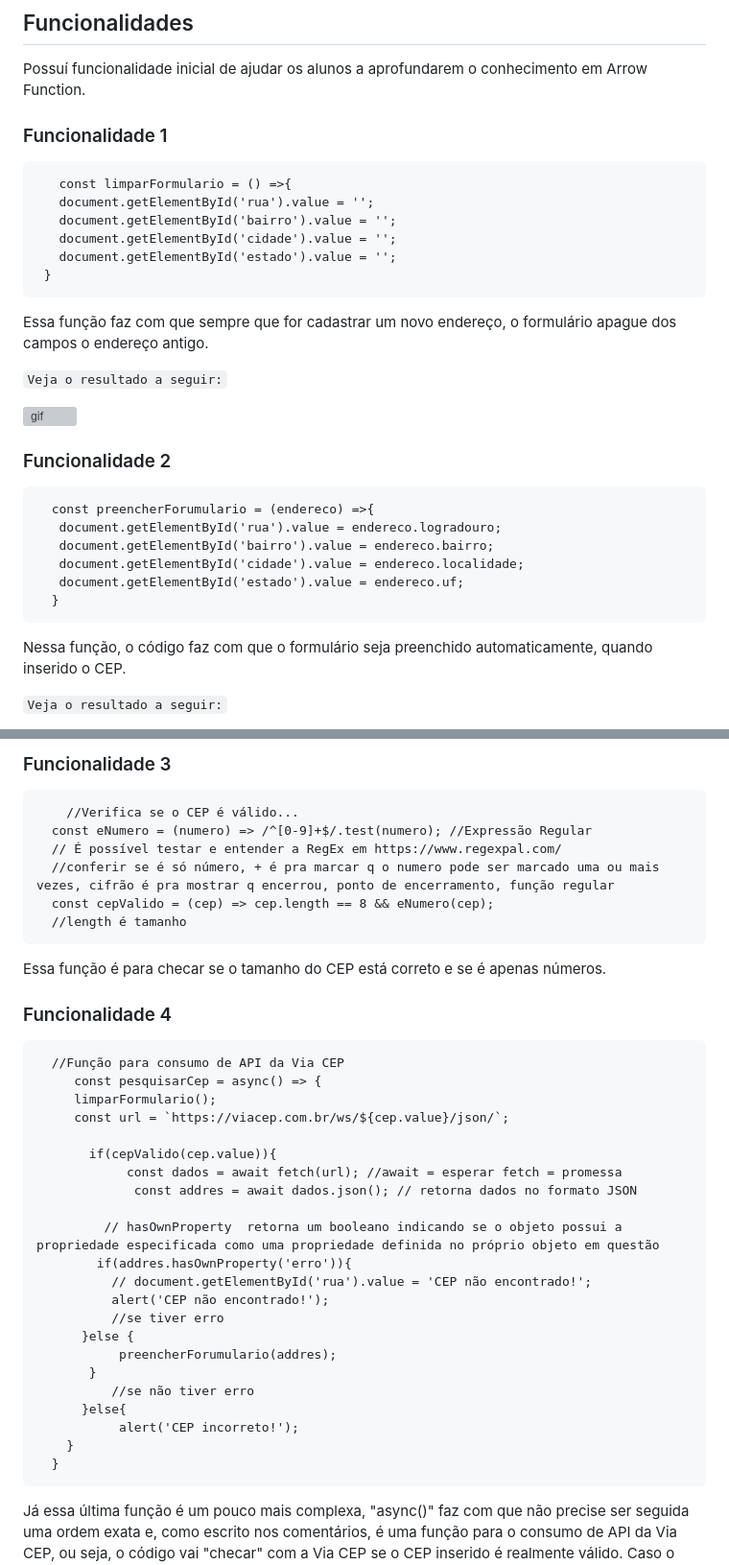
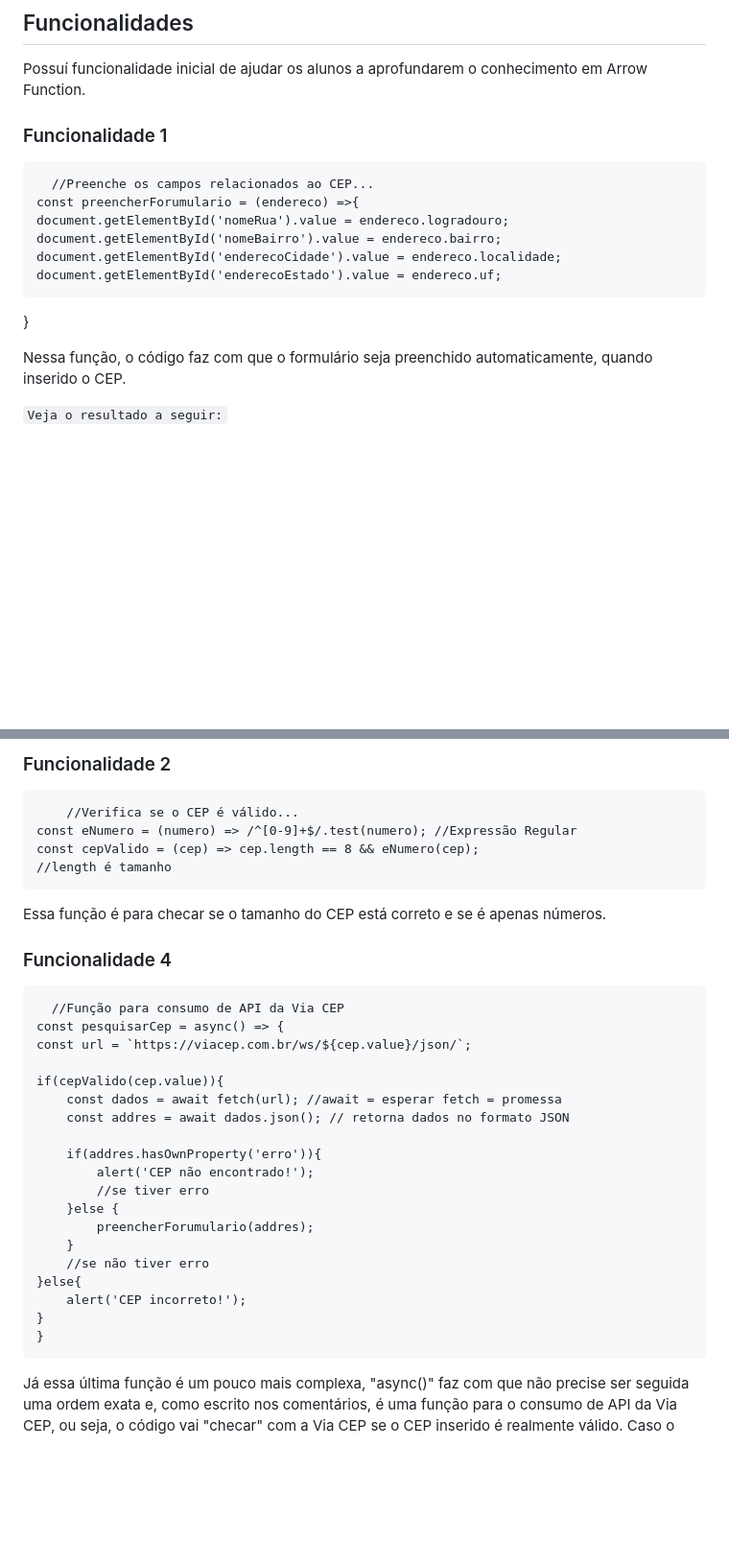
Before and after one commit to imdoarda/cadastro, a Markdown page: README.md, 2 parts joined by grey strips. Shown: that part at 96% size. GitHub-like rendering; blank space fills up the shorter version; grey boxes are pictures that could not be loaded.

Commit message:
correção readme

```diff
--- a/README.md
+++ b/README.md
@@ -30,32 +30,17 @@ O formulário de endereço serve para realizar o cadastro de um certo endereço
 
 Possuí funcionalidade inicial de ajudar os alunos a aprofundarem o conhecimento em Arrow Function.
 
+
+
 ### Funcionalidade 1
 
-       const limparFormulario = () =>{
-       document.getElementById('rua').value = '';
-       document.getElementById('bairro').value = '';
-       document.getElementById('cidade').value = '';
-       document.getElementById('estado').value = '';
-     }
-
-
-  Essa função faz com que sempre que for cadastrar um novo endereço, o formulário apague dos campos o endereço antigo.
-
-  ``Veja o resultado a seguir:``
-
-
-  ![gif](https://github.com/imdoarda/form-CadEndereco/assets/127868962/c45aafca-b4dc-459d-8842-2bc466a0ddd3)
-
-
-### Funcionalidade 2
-
-      const preencherForumulario = (endereco) =>{
-       document.getElementById('rua').value = endereco.logradouro;
-       document.getElementById('bairro').value = endereco.bairro;
-       document.getElementById('cidade').value = endereco.localidade;
-       document.getElementById('estado').value = endereco.uf;
-      }
+      //Preenche os campos relacionados ao CEP...
+    const preencherForumulario = (endereco) =>{
+    document.getElementById('nomeRua').value = endereco.logradouro;
+    document.getElementById('nomeBairro').value = endereco.bairro;
+    document.getElementById('enderecoCidade').value = endereco.localidade;
+    document.getElementById('enderecoEstado').value = endereco.uf;
+}
 
 
 
@@ -69,15 +52,15 @@ Possuí funcionalidade inicial de ajudar os alunos a aprofundarem o conhecimento
 
 
 
-### Funcionalidade 3
+
+
+### Funcionalidade 2
 
 
         //Verifica se o CEP é válido...
-      const eNumero = (numero) => /^[0-9]+$/.test(numero); //Expressão Regular
-      // É possível testar e entender a RegEx em https://www.regexpal.com/
-      //conferir se é só número, + é pra marcar q o numero pode ser marcado uma ou mais vezes, cifrão é pra mostrar q encerrou, ponto de encerramento, função regular
-      const cepValido = (cep) => cep.length == 8 && eNumero(cep);
-      //length é tamanho
+    const eNumero = (numero) => /^[0-9]+$/.test(numero); //Expressão Regular
+    const cepValido = (cep) => cep.length == 8 && eNumero(cep);
+    //length é tamanho
 
 
 Essa função é para checar se o tamanho do CEP está correto e se é apenas números.
@@ -87,27 +70,24 @@ Essa função é para checar se o tamanho do CEP está correto e se é apenas n
 
 
       //Função para consumo de API da Via CEP
-         const pesquisarCep = async() => {
-         limparFormulario();
-         const url = `https://viacep.com.br/ws/${cep.value}/json/`;
+    const pesquisarCep = async() => {
+    const url = `https://viacep.com.br/ws/${cep.value}/json/`;
 
-           if(cepValido(cep.value)){
-                const dados = await fetch(url); //await = esperar fetch = promessa
-                 const addres = await dados.json(); // retorna dados no formato JSON
+    if(cepValido(cep.value)){
+        const dados = await fetch(url); //await = esperar fetch = promessa
+        const addres = await dados.json(); // retorna dados no formato JSON
 
-             // hasOwnProperty  retorna um booleano indicando se o objeto possui a propriedade especificada como uma propriedade definida no próprio objeto em questão
-            if(addres.hasOwnProperty('erro')){
-              // document.getElementById('rua').value = 'CEP não encontrado!';
-              alert('CEP não encontrado!');
-              //se tiver erro
-          }else {
-               preencherForumulario(addres);
-           }
-              //se não tiver erro
-          }else{
-               alert('CEP incorreto!');
+        if(addres.hasOwnProperty('erro')){
+            alert('CEP não encontrado!');
+            //se tiver erro
+        }else {
+            preencherForumulario(addres);
         }
-      }
+        //se não tiver erro
+    }else{
+        alert('CEP incorreto!');
+    }
+    }
 
 
   Já essa última função é um pouco mais complexa, "async()" faz com que não precise ser seguida uma ordem exata e, como escrito nos comentários, é uma função para o consumo de API da Via CEP, ou seja, o código vai "checar" com a Via CEP se o CEP inserido é realmente válido. Caso o CEP não seja válido, o site retornará uma mensagem de "CEP não encontado" senão, os campos de endereço são preenchidos automaticamente, como mostrado acima.
```
Also changed, not shown: other parts of README.md (+1 -3 lines).
